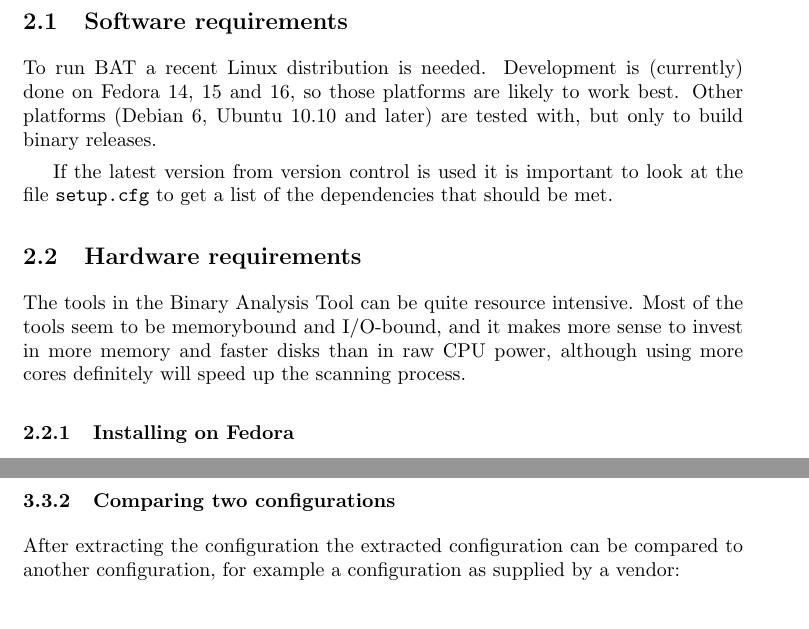
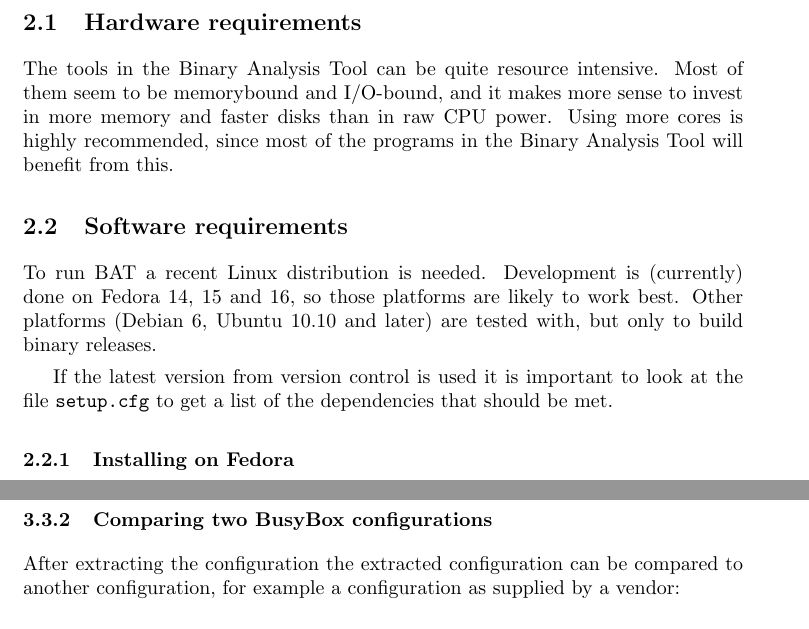
Before and after one commit to armijnhemel/binaryanalysis, a LaTeX document (doc/bat-manual.tex): two parts of pages 1 and 7 of 24, joined at a grey line, cut so that both start at the same text. Compiled offline with pdfLaTeX.

Commit message:
switch two sections to make more sense, some small rewrites

```diff
--- a/doc/bat-manual.tex
+++ b/doc/bat-manual.tex
@@ -31,6 +31,14 @@
 
 \section{Installing the Binary Analysis Tool}
 
+\subsection{Hardware requirements}
+
+The tools in the Binary Analysis Tool can be quite resource intensive. Most of
+them seem to be memorybound and I/O-bound, and it makes more sense to invest
+in more memory and faster disks than in raw CPU power. Using more cores is
+highly recommended, since most of the programs in the Binary Analysis Tool will
+benefit from this.
+
 \subsection{Software requirements}
 
 To run BAT a recent Linux distribution is needed. Development is (currently)
@@ -41,13 +49,6 @@
 If the latest version from version control is used it is important to look at
 the file \texttt{setup.cfg} to get a list of the dependencies that should be
 met.
-
-\subsection{Hardware requirements}
-
-The tools in the Binary Analysis Tool can be quite resource intensive. Most of
-the tools seem to be memorybound and I/O-bound, and it makes more sense to
-invest in more memory and faster disks than in raw CPU power, although using
-more cores definitely will speed up the scanning process.
 
 \subsubsection{Installing on Fedora}
 
@@ -346,7 +347,7 @@
 This command will save the configuration to a file, which can be used as an
 input to \texttt{busybox-compare-configs.py}.
 
-\subsubsection{Comparing two configurations}
+\subsubsection{Comparing two BusyBox configurations}
 
 After extracting the configuration the extracted configuration can be compared
 to another configuration, for example a configuration as supplied by a vendor:
```
